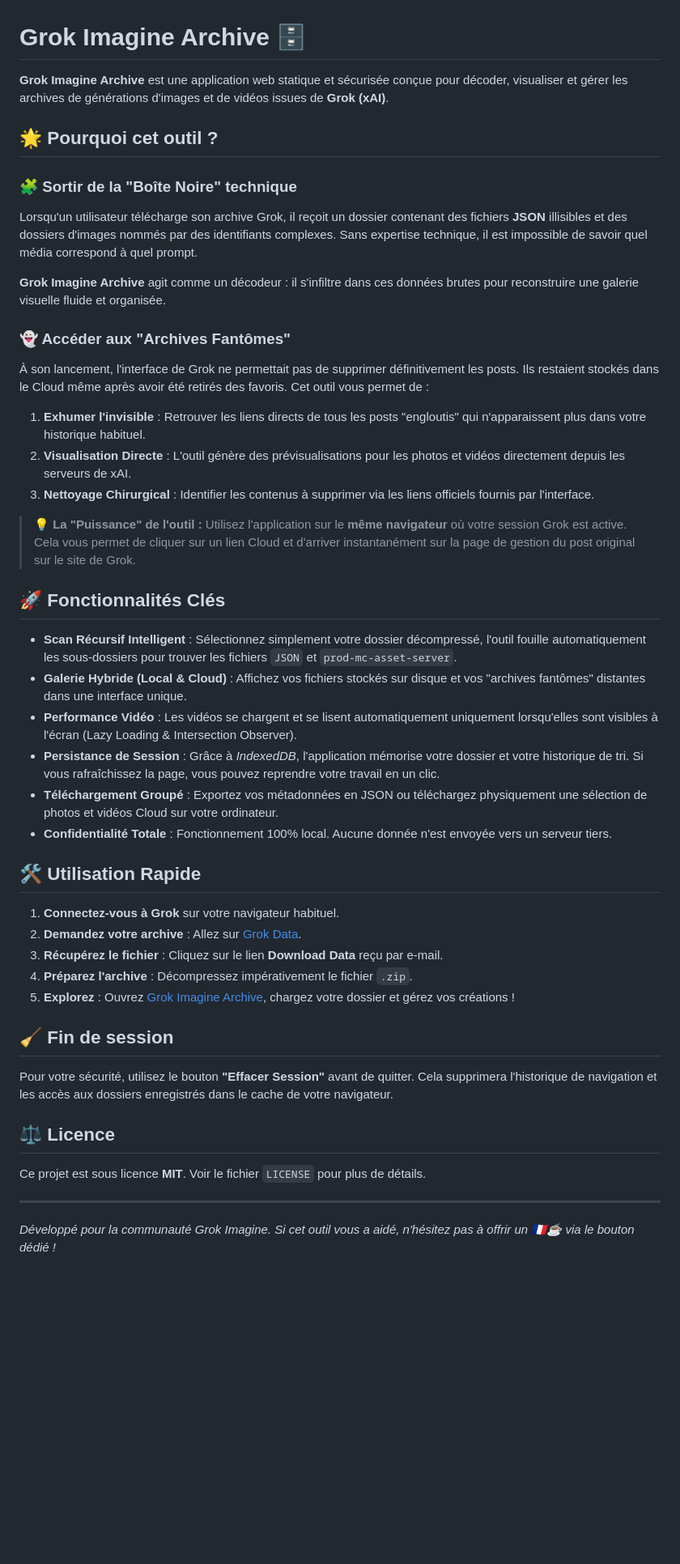
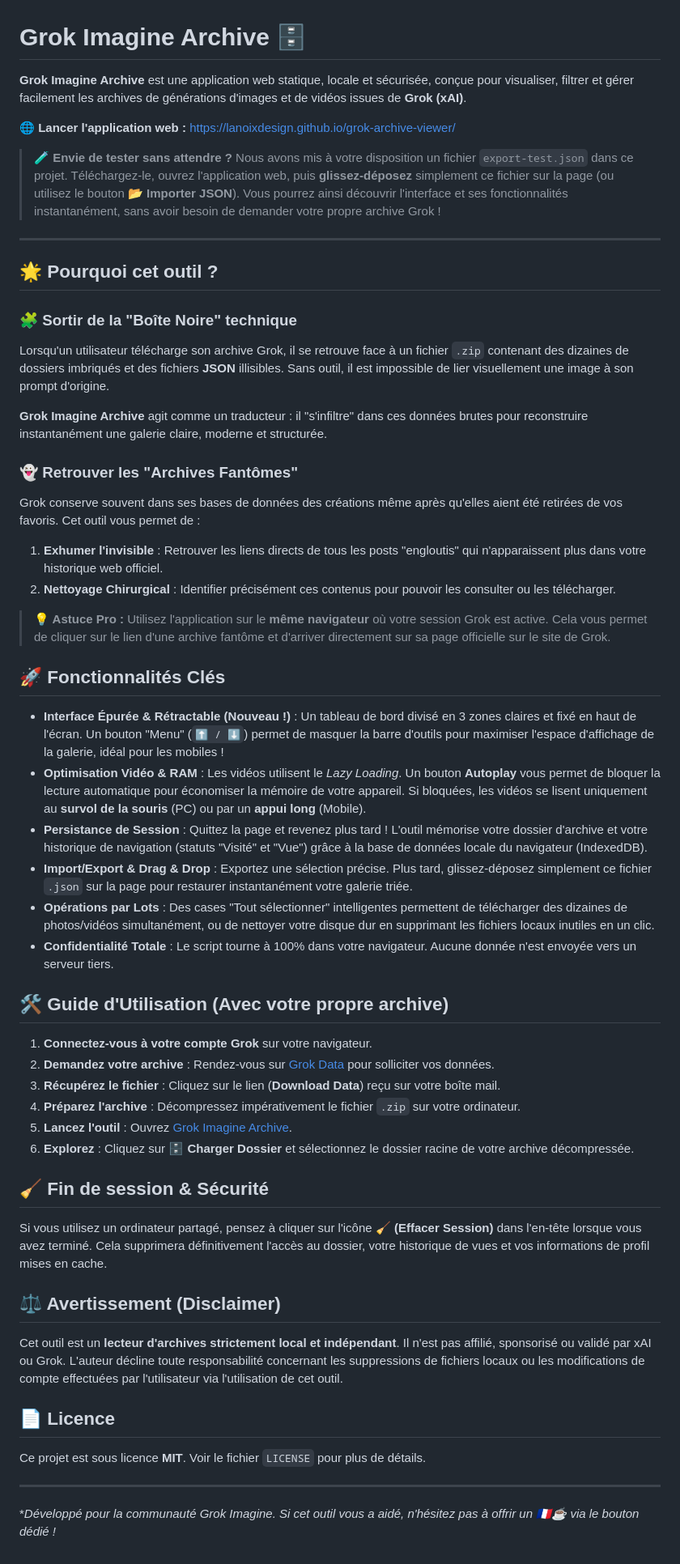
Before and after one commit to lanoixdesign/grok-archive-viewer, a Markdown page: README.md, the part around the change. Shown at 81% size. Rendered like a GitHub page; blank space fills up the shorter version.

Commit message:
Revise README for clarity and usage guidance
Updated the README to improve clarity and added usage instructions.

```diff
--- a/README.md
+++ b/README.md
@@ -1,45 +1,54 @@
 # Grok Imagine Archive 🗄️
 
-**Grok Imagine Archive** est une application web statique et sécurisée conçue pour décoder, visualiser et gérer les archives de générations d'images et de vidéos issues de **Grok (xAI)**.
+**Grok Imagine Archive** est une application web statique, locale et sécurisée, conçue pour visualiser, filtrer et gérer facilement les archives de générations d'images et de vidéos issues de **Grok (xAI)**.
+
+🌐 **Lancer l'application web :** [https://lanoixdesign.github.io/grok-archive-viewer/](https://lanoixdesign.github.io/grok-archive-viewer/)
+
+> 🧪 **Envie de tester sans attendre ?**
+> Nous avons mis à votre disposition un fichier `export-test.json` dans ce projet. Téléchargez-le, ouvrez l'application web, puis **glissez-déposez** simplement ce fichier sur la page (ou utilisez le bouton **📂 Importer JSON**). Vous pourrez ainsi découvrir l'interface et ses fonctionnalités instantanément, sans avoir besoin de demander votre propre archive Grok !
+
+---
 
 ## 🌟 Pourquoi cet outil ?
 
 ### 🧩 Sortir de la "Boîte Noire" technique
-Lorsqu'un utilisateur télécharge son archive Grok, il reçoit un dossier contenant des fichiers **JSON** illisibles et des dossiers d'images nommés par des identifiants complexes. Sans expertise technique, il est impossible de savoir quel média correspond à quel prompt.
+Lorsqu'un utilisateur télécharge son archive Grok, il se retrouve face à un fichier `.zip` contenant des dizaines de dossiers imbriqués et des fichiers **JSON** illisibles. Sans outil, il est impossible de lier visuellement une image à son prompt d'origine.
 
-**Grok Imagine Archive** agit comme un décodeur : il s'infiltre dans ces données brutes pour reconstruire une galerie visuelle fluide et organisée.
+**Grok Imagine Archive** agit comme un traducteur : il "s'infiltre" dans ces données brutes pour reconstruire instantanément une galerie claire, moderne et structurée.
 
-### 👻 Accéder aux "Archives Fantômes"
-À son lancement, l'interface de Grok ne permettait pas de supprimer définitivement les posts. Ils restaient stockés dans le Cloud même après avoir été retirés des favoris.
-Cet outil vous permet de :
-1.  **Exhumer l'invisible** : Retrouver les liens directs de tous les posts "engloutis" qui n'apparaissent plus dans votre historique habituel.
-2.  **Visualisation Directe** : L'outil génère des prévisualisations pour les photos et vidéos directement depuis les serveurs de xAI.
-3.  **Nettoyage Chirurgical** : Identifier les contenus à supprimer via les liens officiels fournis par l'interface.
+### 👻 Retrouver les "Archives Fantômes"
+Grok conserve souvent dans ses bases de données des créations même après qu'elles aient été retirées de vos favoris. Cet outil vous permet de :
+1. **Exhumer l'invisible** : Retrouver les liens directs de tous les posts "engloutis" qui n'apparaissent plus dans votre historique web officiel.
+2. **Nettoyage Chirurgical** : Identifier précisément ces contenus pour pouvoir les consulter ou les télécharger.
 
-> **💡 La "Puissance" de l'outil :** Utilisez l'application sur le **même navigateur** où votre session Grok est active. Cela vous permet de cliquer sur un lien Cloud et d'arriver instantanément sur la page de gestion du post original sur le site de Grok.
+> **💡 Astuce Pro :** Utilisez l'application sur le **même navigateur** où votre session Grok est active. Cela vous permet de cliquer sur le lien d'une archive fantôme et d'arriver directement sur sa page officielle sur le site de Grok.
 
 ## 🚀 Fonctionnalités Clés
 
-* **Scan Récursif Intelligent** : Sélectionnez simplement votre dossier décompressé, l'outil fouille automatiquement les sous-dossiers pour trouver les fichiers `JSON` et `prod-mc-asset-server`.
-* **Galerie Hybride (Local & Cloud)** : Affichez vos fichiers stockés sur disque et vos "archives fantômes" distantes dans une interface unique.
-* **Performance Vidéo** : Les vidéos se chargent et se lisent automatiquement uniquement lorsqu'elles sont visibles à l'écran (Lazy Loading & Intersection Observer).
-* **Persistance de Session** : Grâce à *IndexedDB*, l'application mémorise votre dossier et votre historique de tri. Si vous rafraîchissez la page, vous pouvez reprendre votre travail en un clic.
-* **Téléchargement Groupé** : Exportez vos métadonnées en JSON ou téléchargez physiquement une sélection de photos et vidéos Cloud sur votre ordinateur.
-* **Confidentialité Totale** : Fonctionnement 100% local. Aucune donnée n'est envoyée vers un serveur tiers.
+* **Interface Épurée & Rétractable (Nouveau !)** : Un tableau de bord divisé en 3 zones claires et fixé en haut de l'écran. Un bouton "Menu" (`⬆️ / ⬇️`) permet de masquer la barre d'outils pour maximiser l'espace d'affichage de la galerie, idéal pour les mobiles !
+* **Optimisation Vidéo & RAM** : Les vidéos utilisent le *Lazy Loading*. Un bouton **Autoplay** vous permet de bloquer la lecture automatique pour économiser la mémoire de votre appareil. Si bloquées, les vidéos se lisent uniquement au **survol de la souris** (PC) ou par un **appui long** (Mobile).
+* **Persistance de Session** : Quittez la page et revenez plus tard ! L'outil mémorise votre dossier d'archive et votre historique de navigation (statuts "Visité" et "Vue") grâce à la base de données locale du navigateur (IndexedDB).
+* **Import/Export & Drag & Drop** : Exportez une sélection précise. Plus tard, glissez-déposez simplement ce fichier `.json` sur la page pour restaurer instantanément votre galerie triée.
+* **Opérations par Lots** : Des cases "Tout sélectionner" intelligentes permettent de télécharger des dizaines de photos/vidéos simultanément, ou de nettoyer votre disque dur en supprimant les fichiers locaux inutiles en un clic.
+* **Confidentialité Totale** : Le script tourne à 100% dans votre navigateur. Aucune donnée n'est envoyée vers un serveur tiers.
 
-## 🛠️ Utilisation Rapide
+## 🛠️ Guide d'Utilisation (Avec votre propre archive)
 
-1.  **Connectez-vous à Grok** sur votre navigateur habituel.
-2.  **Demandez votre archive** : Allez sur [Grok Data](https://accounts.x.ai/data).
-3.  **Récupérez le fichier** : Cliquez sur le lien **Download Data** reçu par e-mail.
-4.  **Préparez l'archive** : Décompressez impérativement le fichier `.zip`.
-5.  **Explorez** : Ouvrez [Grok Imagine Archive](https://lanoixdesign.github.io/grok-archive-viewer/), chargez votre dossier et gérez vos créations !
+1. **Connectez-vous à votre compte Grok** sur votre navigateur.
+2. **Demandez votre archive** : Rendez-vous sur [Grok Data](https://accounts.x.ai/data) pour solliciter vos données.
+3. **Récupérez le fichier** : Cliquez sur le lien (**Download Data**) reçu sur votre boîte mail.
+4. **Préparez l'archive** : Décompressez impérativement le fichier `.zip` sur votre ordinateur.
+5. **Lancez l'outil** : Ouvrez [Grok Imagine Archive](https://lanoixdesign.github.io/grok-archive-viewer/).
+6. **Explorez** : Cliquez sur **🗄️ Charger Dossier** et sélectionnez le dossier racine de votre archive décompressée.
 
-## 🧹 Fin de session
-Pour votre sécurité, utilisez le bouton **"Effacer Session"** avant de quitter. Cela supprimera l'historique de navigation et les accès aux dossiers enregistrés dans le cache de votre navigateur.
+## 🧹 Fin de session & Sécurité
+Si vous utilisez un ordinateur partagé, pensez à cliquer sur l'icône **🧹 (Effacer Session)** dans l'en-tête lorsque vous avez terminé. Cela supprimera définitivement l'accès au dossier, votre historique de vues et vos informations de profil mises en cache.
 
-## ⚖️ Licence
+## ⚖️ Avertissement (Disclaimer)
+Cet outil est un **lecteur d'archives strictement local et indépendant**. Il n'est pas affilié, sponsorisé ou validé par xAI ou Grok. L'auteur décline toute responsabilité concernant les suppressions de fichiers locaux ou les modifications de compte effectuées par l'utilisateur via l'utilisation de cet outil.
+
+## 📄 Licence
 Ce projet est sous licence **MIT**. Voir le fichier `LICENSE` pour plus de détails.
 
 ---
-*Développé pour la communauté Grok Imagine. Si cet outil vous a aidé, n'hésitez pas à offrir un 🇫🇷☕️ via le bouton dédié !*
+**Développé pour la communauté Grok Imagine. Si cet outil vous a aidé, n'hésitez pas à offrir un 🇫🇷☕️ via le bouton dédié !*
```
